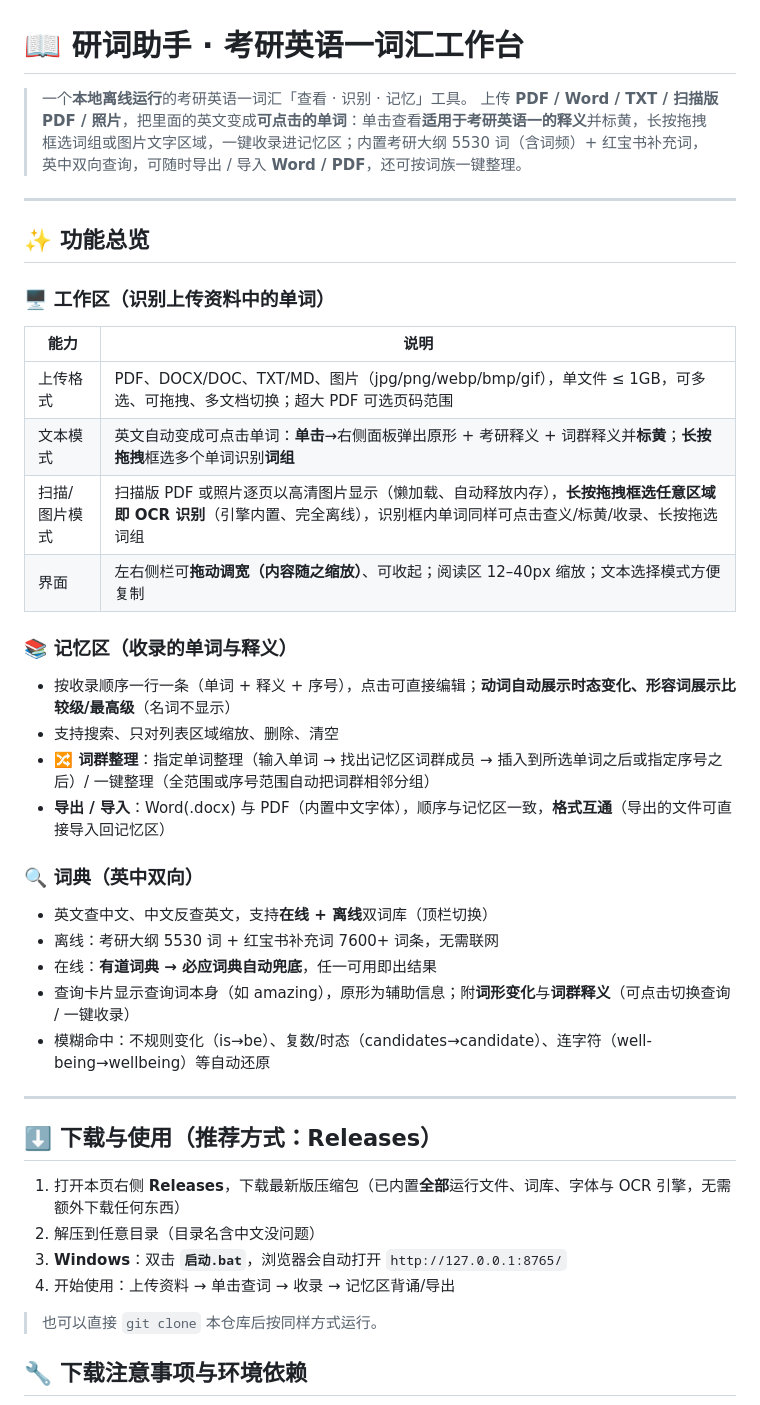
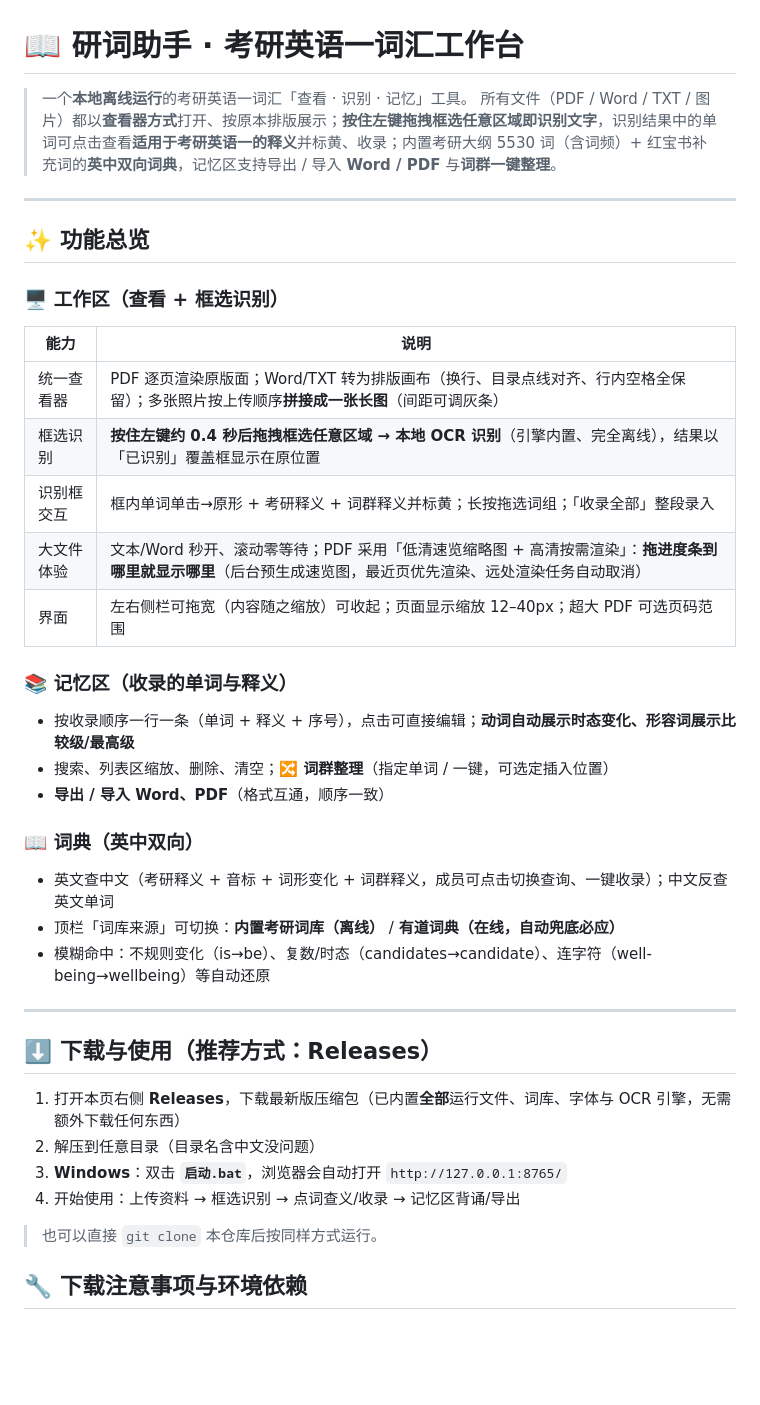
Before and after one commit to IKTNF/YanWords, a Markdown page: README.md, the part around one of its changes. Rendered like a GitHub page; blank space fills up the shorter version.

Commit message:
更新README为查看器+框选识别新范式

```diff
--- a/README.md
+++ b/README.md
@@ -1,31 +1,29 @@
 # 📖 研词助手 · 考研英语一词汇工作台
 
 > 一个**本地离线运行**的考研英语一词汇「查看 · 识别 · 记忆」工具。
-> 上传 **PDF / Word / TXT / 扫描版 PDF / 照片**，把里面的英文变成**可点击的单词**：单击查看**适用于考研英语一的释义**并标黄，长按拖拽框选词组或图片文字区域，一键收录进记忆区；内置考研大纲 5530 词（含词频）+ 红宝书补充词，英中双向查询，可随时导出 / 导入 **Word / PDF**，还可按词族一键整理。
+> 所有文件（PDF / Word / TXT / 图片）都以**查看器方式**打开、按原本排版展示；**按住左键拖拽框选任意区域即识别文字**，识别结果中的单词可点击查看**适用于考研英语一的释义**并标黄、收录；内置考研大纲 5530 词（含词频）+ 红宝书补充词的**英中双向词典**，记忆区支持导出 / 导入 **Word / PDF** 与**词群一键整理**。
 
 ---
 
 ## ✨ 功能总览
 
-### 🖥 工作区（识别上传资料中的单词）
+### 🖥 工作区（查看 + 框选识别）
 | 能力 | 说明 |
 |---|---|
-| 上传格式 | PDF、DOCX/DOC、TXT/MD、图片（jpg/png/webp/bmp/gif），单文件 ≤ 1GB，可多选、可拖拽、多文档切换；超大 PDF 可选页码范围 |
-| 文本模式 | 英文自动变成可点击单词：**单击**→右侧面板弹出原形 + 考研释义 + 词群释义并**标黄**；**长按拖拽**框选多个单词识别**词组** |
-| 扫描/图片模式 | 扫描版 PDF 或照片逐页以高清图片显示（懒加载、自动释放内存），**长按拖拽框选任意区域即 OCR 识别**（引擎内置、完全离线），识别框内单词同样可点击查义/标黄/收录、长按拖选词组 |
-| 界面 | 左右侧栏可**拖动调宽（内容随之缩放）**、可收起；阅读区 12–40px 缩放；文本选择模式方便复制 |
+| 统一查看器 | PDF 逐页渲染原版面；Word/TXT 转为排版画布（换行、目录点线对齐、行内空格全保留）；多张照片按上传顺序**拼接成一张长图**（间距可调灰条） |
+| 框选识别 | **按住左键约 0.4 秒后拖拽框选任意区域 → 本地 OCR 识别**（引擎内置、完全离线），结果以「已识别」覆盖框显示在原位置 |
+| 识别框交互 | 框内单词单击→原形 + 考研释义 + 词群释义并标黄；长按拖选词组；「收录全部」整段录入 |
+| 大文件体验 | 文本/Word 秒开、滚动零等待；PDF 采用「低清速览缩略图 + 高清按需渲染」：**拖进度条到哪里就显示哪里**（后台预生成速览图，最近页优先渲染、远处渲染任务自动取消） |
+| 界面 | 左右侧栏可拖宽（内容随之缩放）可收起；页面显示缩放 12–40px；超大 PDF 可选页码范围 |
 
 ### 📚 记忆区（收录的单词与释义）
-- 按收录顺序一行一条（单词 + 释义 + 序号），点击可直接编辑；**动词自动展示时态变化、形容词展示比较级/最高级**（名词不显示）
-- 支持搜索、只对列表区域缩放、删除、清空
-- **🔀 词群整理**：指定单词整理（输入单词 → 找出记忆区词群成员 → 插入到所选单词之后或指定序号之后）/ 一键整理（全范围或序号范围自动把词群相邻分组）
-- **导出 / 导入**：Word(.docx) 与 PDF（内置中文字体），顺序与记忆区一致，**格式互通**（导出的文件可直接导入回记忆区）
+- 按收录顺序一行一条（单词 + 释义 + 序号），点击可直接编辑；**动词自动展示时态变化、形容词展示比较级/最高级**
+- 搜索、列表区缩放、删除、清空；**🔀 词群整理**（指定单词 / 一键，可选定插入位置）
+- **导出 / 导入 Word、PDF**（格式互通，顺序一致）
 
-### 🔍 词典（英中双向）
-- 英文查中文、中文反查英文，支持**在线 + 离线**双词库（顶栏切换）
-- 离线：考研大纲 5530 词 + 红宝书补充词 7600+ 词条，无需联网
-- 在线：**有道词典 → 必应词典自动兜底**，任一可用即出结果
-- 查询卡片显示查询词本身（如 amazing），原形为辅助信息；附**词形变化**与**词群释义**（可点击切换查询 / 一键收录）
+### 📖 词典（英中双向）
+- 英文查中文（考研释义 + 音标 + 词形变化 + 词群释义，成员可点击切换查询、一键收录）；中文反查英文单词
+- 顶栏「词库来源」可切换：**内置考研词库（离线）** / **有道词典（在线，自动兜底必应）**
 - 模糊命中：不规则变化（is→be）、复数/时态（candidates→candidate）、连字符（well-being→wellbeing）等自动还原
 
 ---
@@ -35,7 +33,7 @@
 1. 打开本页右侧 **Releases**，下载最新版压缩包（已内置**全部**运行文件、词库、字体与 OCR 引擎，无需额外下载任何东西）
 2. 解压到任意目录（目录名含中文没问题）
 3. **Windows**：双击 **`启动.bat`**，浏览器会自动打开 `http://127.0.0.1:8765/`
-4. 开始使用：上传资料 → 单击查词 → 收录 → 记忆区背诵/导出
+4. 开始使用：上传资料 → 框选识别 → 点词查义/收录 → 记忆区背诵/导出
 
 > 也可以直接 `git clone` 本仓库后按同样方式运行。
 
```
Also changed, not shown: other parts of README.md (+5 -5 lines).
